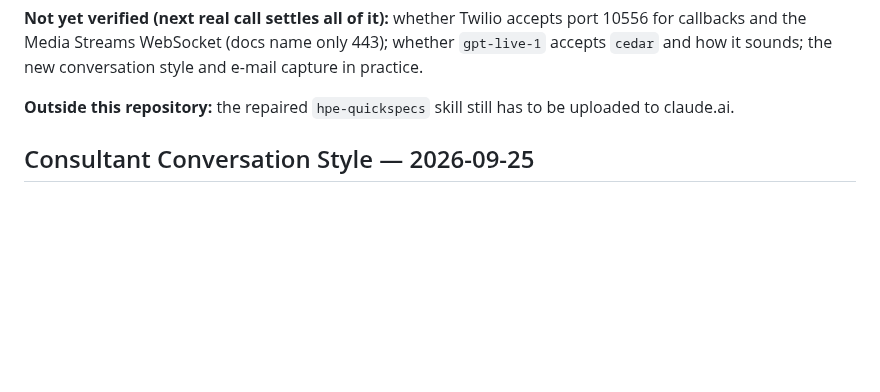
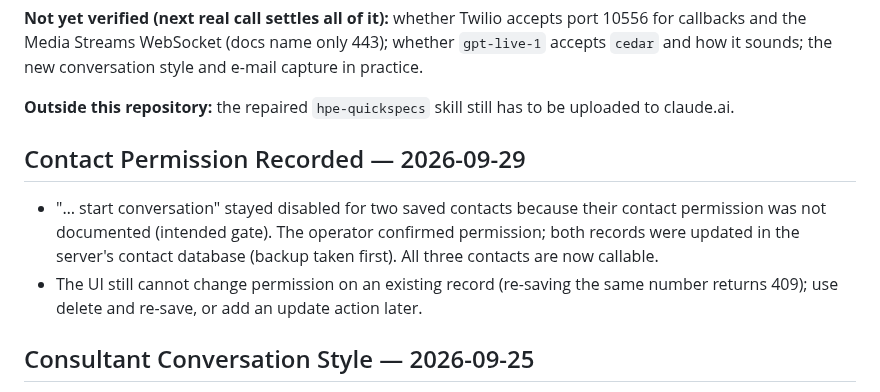
Before and after one commit to AINxtGenDev/voice-agent, a Markdown page: session.md, the part around one of its changes. Drawn GitHub-style; blank space fills up the shorter version.

Commit message:
Record contact permission for two saved contacts
Co-Authored-By: Claude Opus 5.5 <noreply@anthropic.com>

```diff
--- a/session.md
+++ b/session.md
@@ -20,6 +20,11 @@ Latest code commit: `0ca4cb0`, deployed. No work in progress; no call running. O
 **Not yet verified (next real call settles all of it):** whether Twilio accepts port 10556 for callbacks and the Media Streams WebSocket (docs name only 443); whether `gpt-live-1` accepts `cedar` and how it sounds; the new conversation style and e-mail capture in practice.
 
 **Outside this repository:** the repaired `hpe-quickspecs` skill still has to be uploaded to claude.ai.
+
+## Contact Permission Recorded — 2026-09-29
+
+- "… start conversation" stayed disabled for two saved contacts because their contact permission was not documented (intended gate). The operator confirmed permission; both records were updated in the server's contact database (backup taken first). All three contacts are now callable.
+- The UI still cannot change permission on an existing record (re-saving the same number returns 409); use delete and re-save, or add an update action later.
 
 ## Consultant Conversation Style — 2026-09-25
 
```
Also changed, not shown: other parts of session.md (+1 -1 lines).
